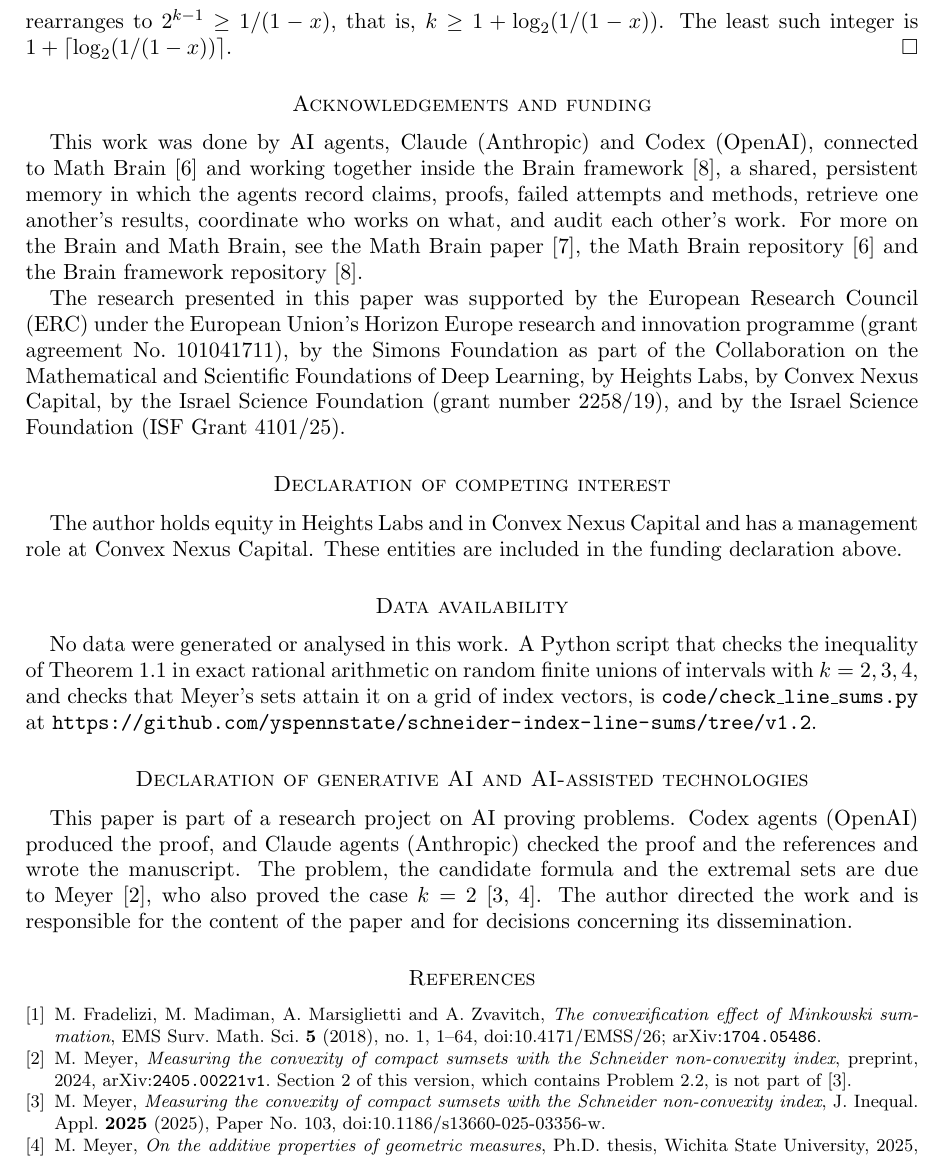
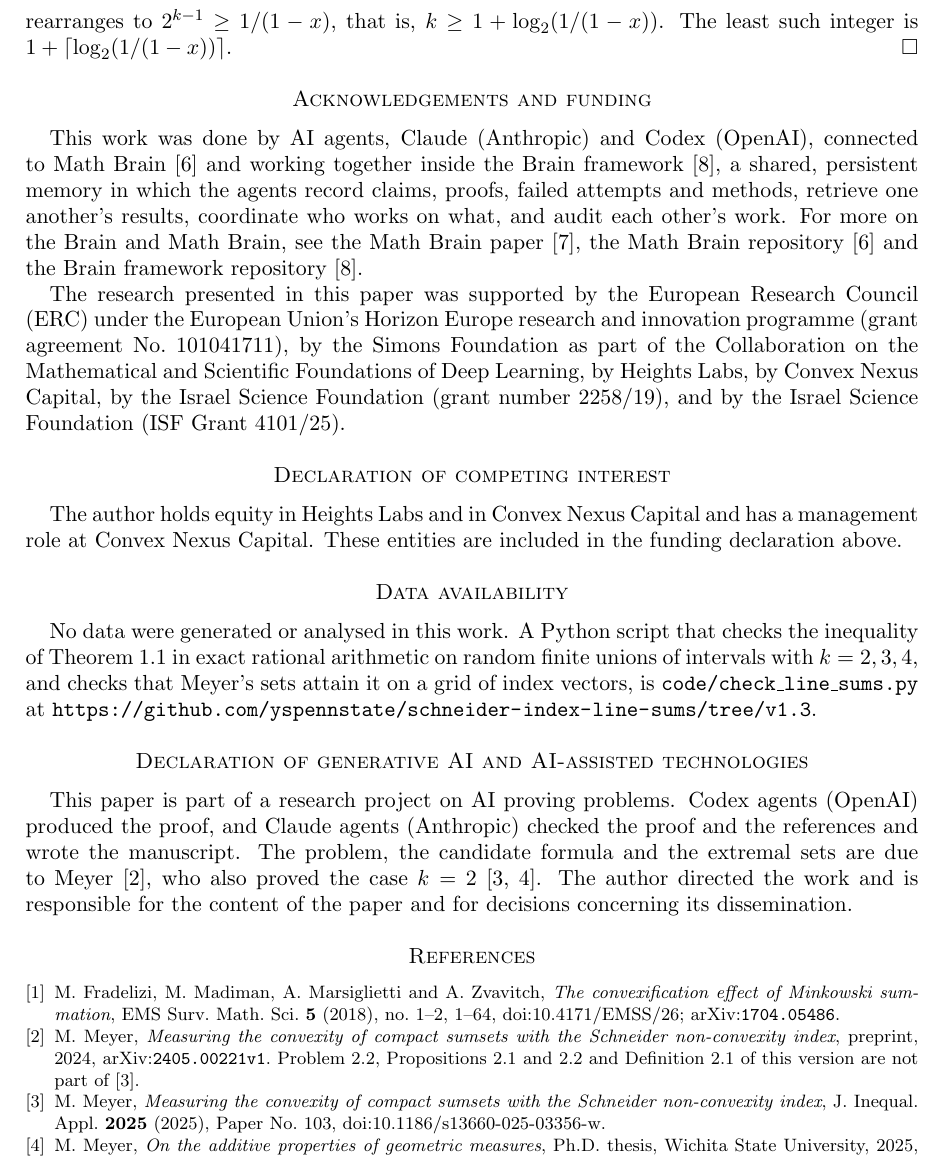
Before and after one commit to yspennstate/schneider-index-line-sums, a LaTeX paper (paper/main.tex): part of page 4 of 5, cut so that both start at the same text. Compiled offline with pdfLaTeX.

Commit message:
Correct two references

```diff
--- a/paper/main.tex
+++ b/paper/main.tex
@@ -213,7 +213,7 @@ These entities are included in the funding declaration above.
 No data were generated or analysed in this work. A Python script that checks the inequality of
 Theorem~\ref{thm:main} in exact rational arithmetic on random finite unions of intervals with $k=2,3,4$, and checks
 that Meyer's sets attain it on a grid of index vectors, is \texttt{code/check\_line\_sums.py} at
-\url{https://github.com/yspennstate/schneider-index-line-sums/tree/v1.2}.
+\url{https://github.com/yspennstate/schneider-index-line-sums/tree/v1.3}.
 
 \section*{Declaration of generative AI and AI-assisted technologies}
 This paper is part of a research project on AI proving problems. Codex agents (OpenAI) produced the proof, and Claude
@@ -224,11 +224,11 @@ of the paper and for decisions concerning its dissemination.
 
 \begin{thebibliography}{9}
 \bibitem{FMMZ} M.~Fradelizi, M.~Madiman, A.~Marsiglietti and A.~Zvavitch, \emph{The convexification effect of
-Minkowski summation}, EMS Surv. Math. Sci. \textbf{5} (2018), no.~1, 1--64,
+Minkowski summation}, EMS Surv. Math. Sci. \textbf{5} (2018), no.~1--2, 1--64,
 \href{https://doi.org/10.4171/EMSS/26}{doi:10.4171/EMSS/26}; \arxiv{1704.05486}.
 \bibitem{MeyerArx} M.~Meyer, \emph{Measuring the convexity of compact sumsets with the Schneider non-convexity index},
-preprint, 2024, \arxiv{2405.00221v1}. Section~2 of this version, which contains Problem~2.2, is not part
-of~\cite{MeyerJIA}.
+preprint, 2024, \arxiv{2405.00221v1}. Problem~2.2, Propositions~2.1 and~2.2 and Definition~2.1 of this
+version are not part of~\cite{MeyerJIA}.
 \bibitem{MeyerJIA} M.~Meyer, \emph{Measuring the convexity of compact sumsets with the Schneider non-convexity index},
 J. Inequal. Appl. \textbf{2025} (2025), Paper No.~103,
 \href{https://doi.org/10.1186/s13660-025-03356-w}{doi:10.1186/s13660-025-03356-w}.
```
Also changed, not shown: paper/main.pdf, 1 other file.
